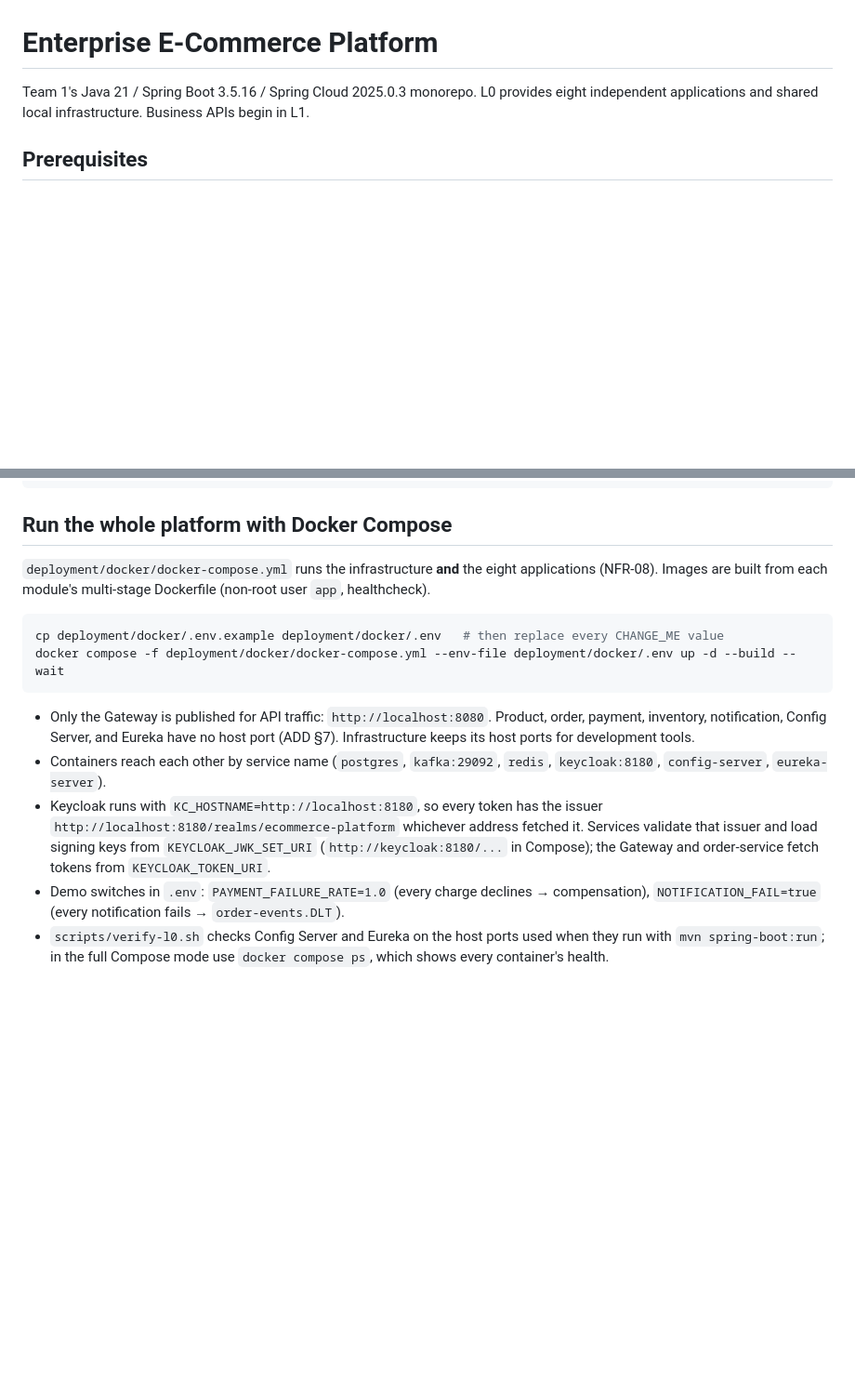
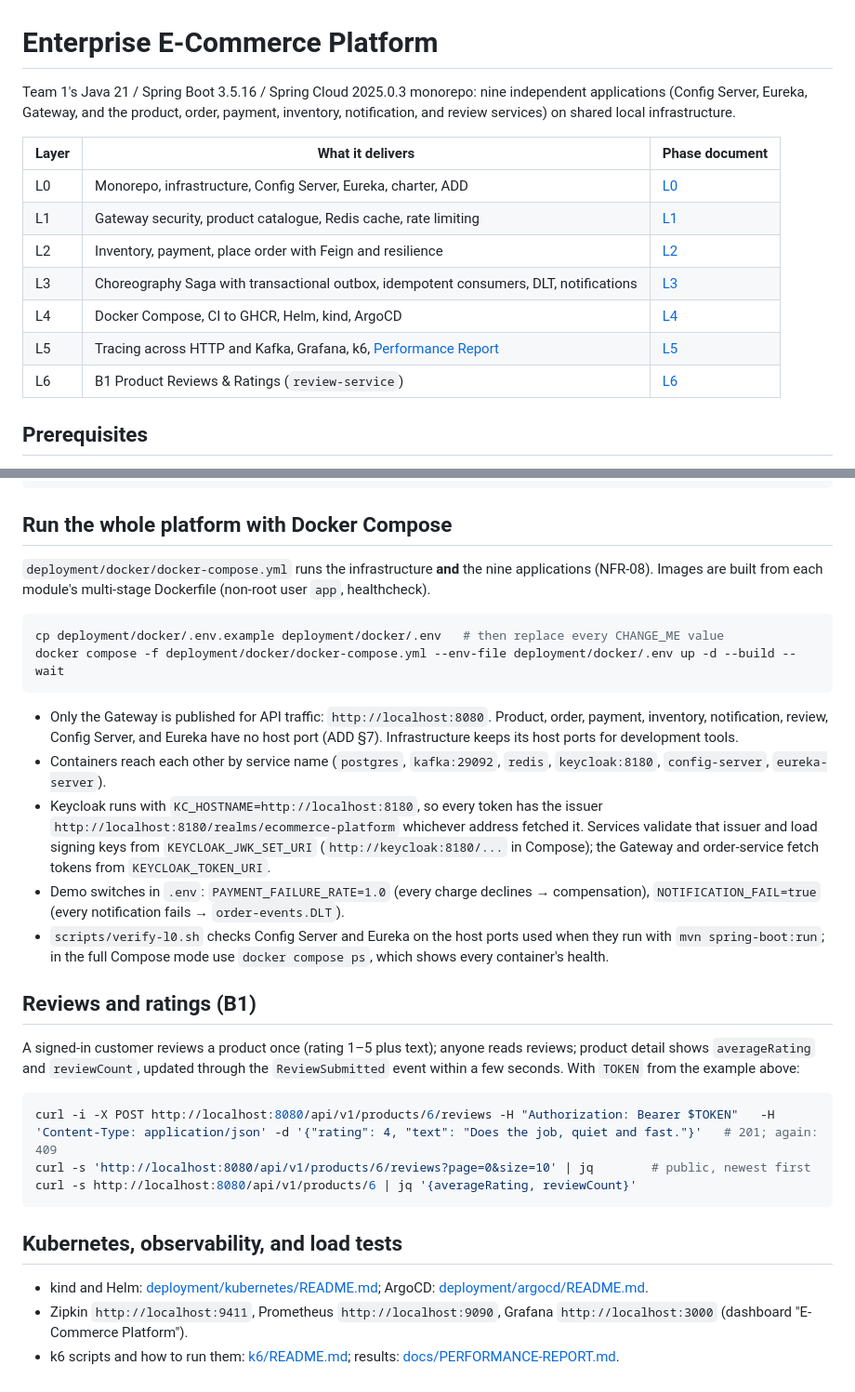
Before and after one commit to husseineelsaka/E-Commerce-Platform, a Markdown page: README.md, 2 parts joined by grey strips. Shown at 93% size. Rendered like a GitHub page; blank space fills up the shorter version.

````diff
--- a/README.md
+++ b/README.md
@@ -1,6 +1,16 @@
 # Enterprise E-Commerce Platform
 
-Team 1's Java 21 / Spring Boot 3.5.16 / Spring Cloud 2025.0.3 monorepo. L0 provides eight independent applications and shared local infrastructure. Business APIs begin in L1.
+Team 1's Java 21 / Spring Boot 3.5.16 / Spring Cloud 2025.0.3 monorepo: nine independent applications (Config Server, Eureka, Gateway, and the product, order, payment, inventory, notification, and review services) on shared local infrastructure.
+
+| Layer | What it delivers | Phase document |
+| --- | --- | --- |
+| L0 | Monorepo, infrastructure, Config Server, Eureka, charter, ADD | [L0](docs/phases/L0.md) |
+| L1 | Gateway security, product catalogue, Redis cache, rate limiting | [L1](docs/phases/L1.md) |
+| L2 | Inventory, payment, place order with Feign and resilience | [L2](docs/phases/L2.md) |
+| L3 | Choreography Saga with transactional outbox, idempotent consumers, DLT, notifications | [L3](docs/phases/L3.md) |
+| L4 | Docker Compose, CI to GHCR, Helm, kind, ArgoCD | [L4](docs/phases/L4.md) |
+| L5 | Tracing across HTTP and Kafka, Grafana, k6, [Performance Report](docs/PERFORMANCE-REPORT.md) | [L5](docs/phases/L5.md) |
+| L6 | B1 Product Reviews & Ratings (`review-service`) | [L6](docs/phases/L6.md) |
 
 ## Prerequisites
 
@@ -67,15 +77,31 @@ docker compose -f deployment/docker/docker-compose.yml --env-file deployment/doc
 
 ## Run the whole platform with Docker Compose
 
-`deployment/docker/docker-compose.yml` runs the infrastructure **and** the eight applications (NFR-08). Images are built from each module's multi-stage Dockerfile (non-root user `app`, healthcheck).
+`deployment/docker/docker-compose.yml` runs the infrastructure **and** the nine applications (NFR-08). Images are built from each module's multi-stage Dockerfile (non-root user `app`, healthcheck).
 
 ```sh
 cp deployment/docker/.env.example deployment/docker/.env   # then replace every CHANGE_ME value
 docker compose -f deployment/docker/docker-compose.yml --env-file deployment/docker/.env up -d --build --wait
 ```
 
-- Only the Gateway is published for API traffic: `http://localhost:8080`. Product, order, payment, inventory, notification, Config Server, and Eureka have no host port (ADD §7). Infrastructure keeps its host ports for development tools.
+- Only the Gateway is published for API traffic: `http://localhost:8080`. Product, order, payment, inventory, notification, review, Config Server, and Eureka have no host port (ADD §7). Infrastructure keeps its host ports for development tools.
 - Containers reach each other by service name (`postgres`, `kafka:29092`, `redis`, `keycloak:8180`, `config-server`, `eureka-server`).
 - Keycloak runs with `KC_HOSTNAME=http://localhost:8180`, so every token has the issuer `http://localhost:8180/realms/ecommerce-platform` whichever address fetched it. Services validate that issuer and load signing keys from `KEYCLOAK_JWK_SET_URI` (`http://keycloak:8180/...` in Compose); the Gateway and order-service fetch tokens from `KEYCLOAK_TOKEN_URI`.
 - Demo switches in `.env`: `PAYMENT_FAILURE_RATE=1.0` (every charge declines → compensation), `NOTIFICATION_FAIL=true` (every notification fails → `order-events.DLT`).
 - `scripts/verify-l0.sh` checks Config Server and Eureka on the host ports used when they run with `mvn spring-boot:run`; in the full Compose mode use `docker compose ps`, which shows every container's health.
+
+## Reviews and ratings (B1)
+
+A signed-in customer reviews a product once (rating 1–5 plus text); anyone reads reviews; product detail shows `averageRating` and `reviewCount`, updated through the `ReviewSubmitted` event within a few seconds. With `TOKEN` from the example above:
+
+```sh
+curl -i -X POST http://localhost:8080/api/v1/products/6/reviews -H "Authorization: Bearer $TOKEN"   -H 'Content-Type: application/json' -d '{"rating": 4, "text": "Does the job, quiet and fast."}'   # 201; again: 409
+curl -s 'http://localhost:8080/api/v1/products/6/reviews?page=0&size=10' | jq        # public, newest first
+curl -s http://localhost:8080/api/v1/products/6 | jq '{averageRating, reviewCount}'
+```
+
+## Kubernetes, observability, and load tests
+
+- kind and Helm: [deployment/kubernetes/README.md](deployment/kubernetes/README.md); ArgoCD: [deployment/argocd/README.md](deployment/argocd/README.md).
+- Zipkin `http://localhost:9411`, Prometheus `http://localhost:9090`, Grafana `http://localhost:3000` (dashboard "E-Commerce Platform").
+- k6 scripts and how to run them: [k6/README.md](k6/README.md); results: [docs/PERFORMANCE-REPORT.md](docs/PERFORMANCE-REPORT.md).
````
Also changed, not shown: docs/phases/L6.md (added, +108 -0 lines).
